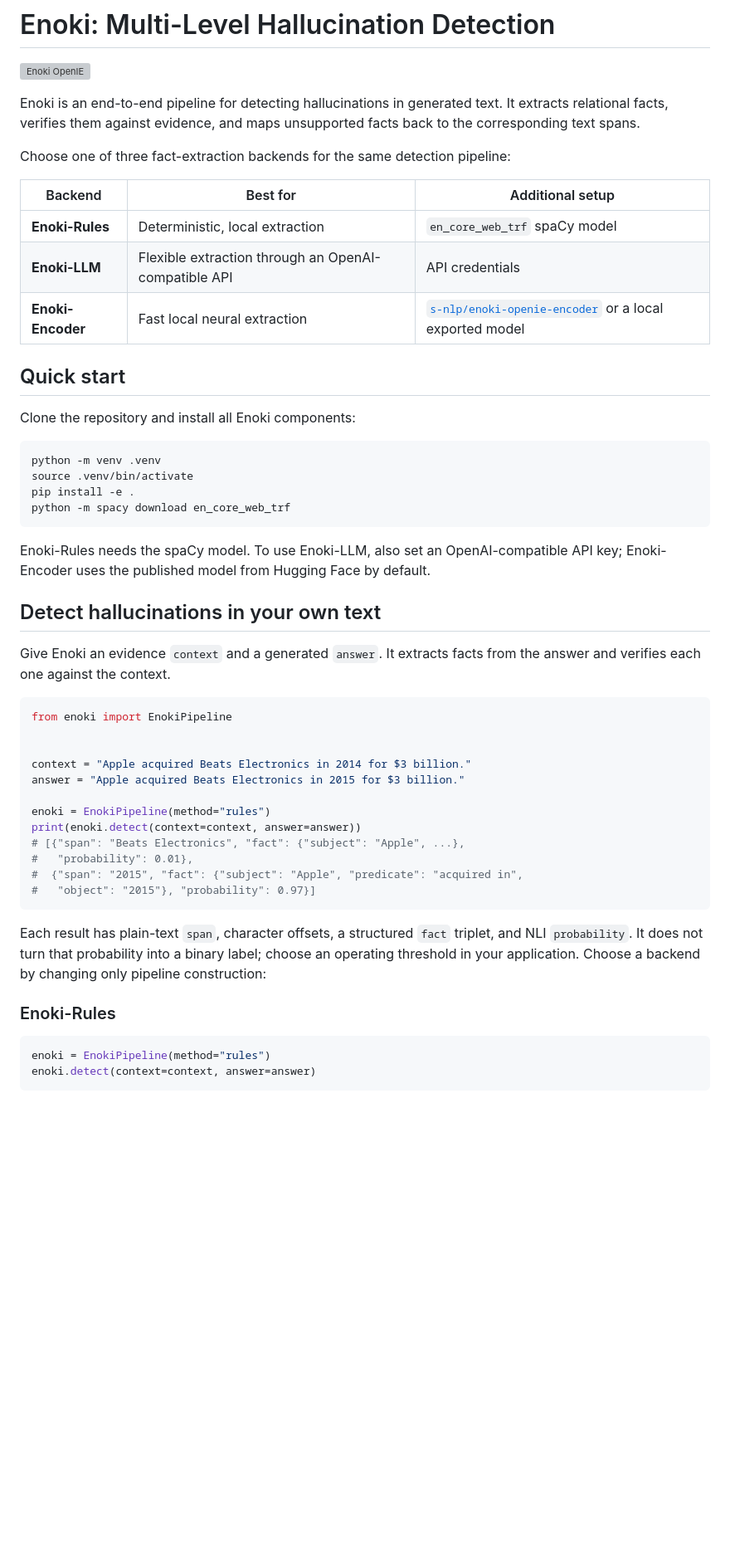
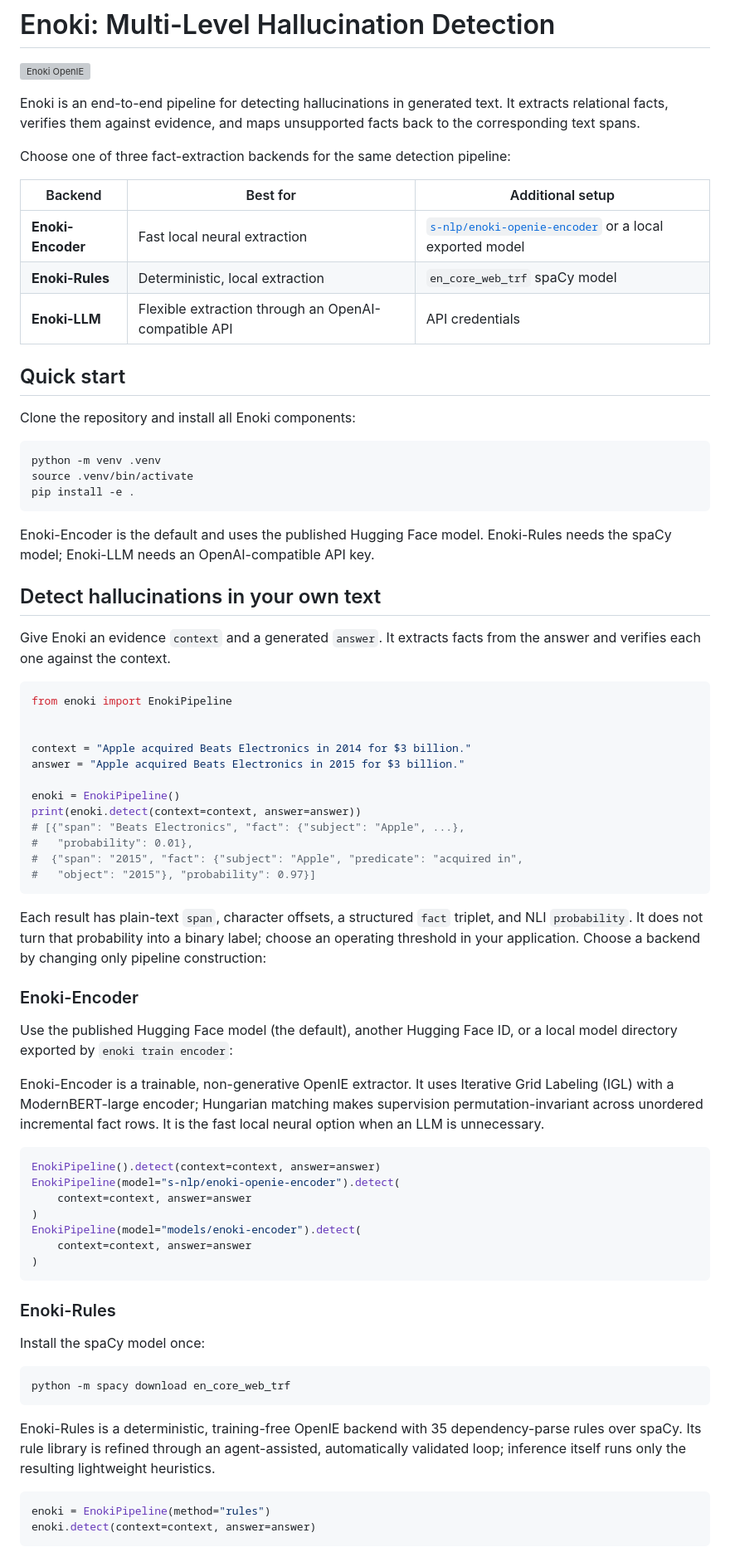
Before and after one commit to s-nlp/Enoki, a Markdown page: README.md, the part around one of its changes. Shown at 83% size. Drawn GitHub-style; blank space fills up the shorter version; grey boxes are pictures that could not be loaded.

Commit message:
in progress

````diff
--- a/README.md
+++ b/README.md
@@ -10,9 +10,9 @@ Choose one of three fact-extraction backends for the same detection pipeline:
 
 | Backend | Best for | Additional setup |
 | --- | --- | --- |
+| **Enoki-Encoder** | Fast local neural extraction | [`s-nlp/enoki-openie-encoder`](https://huggingface.co/s-nlp/enoki-openie-encoder) or a local exported model |
 | **Enoki-Rules** | Deterministic, local extraction | `en_core_web_trf` spaCy model |
 | **Enoki-LLM** | Flexible extraction through an OpenAI-compatible API | API credentials |
-| **Enoki-Encoder** | Fast local neural extraction | [`s-nlp/enoki-openie-encoder`](https://huggingface.co/s-nlp/enoki-openie-encoder) or a local exported model |
 
 ## Quick start
 
@@ -22,12 +22,10 @@ Clone the repository and install all Enoki components:
 python -m venv .venv
 source .venv/bin/activate
 pip install -e .
-python -m spacy download en_core_web_trf
 ```
 
-Enoki-Rules needs the spaCy model. To use Enoki-LLM, also set an
-OpenAI-compatible API key; Enoki-Encoder uses the published model from Hugging
-Face by default.
+Enoki-Encoder is the default and uses the published Hugging Face model. Enoki-Rules
+needs the spaCy model; Enoki-LLM needs an OpenAI-compatible API key.
 
 ## Detect hallucinations in your own text
 
@@ -41,7 +39,7 @@ from enoki import EnokiPipeline
 context = "Apple acquired Beats Electronics in 2014 for $3 billion."
 answer = "Apple acquired Beats Electronics in 2015 for $3 billion."
 
-enoki = EnokiPipeline(method="rules")
+enoki = EnokiPipeline()
 print(enoki.detect(context=context, answer=answer))
 # [{"span": "Beats Electronics", "fact": {"subject": "Apple", ...},
 #   "probability": 0.01},
@@ -54,7 +52,38 @@ triplet, and NLI `probability`. It does not turn that probability into a
 binary label; choose an operating threshold in your application. Choose a
 backend by changing only pipeline construction:
 
+### Enoki-Encoder
+
+Use the published Hugging Face model (the default), another Hugging Face ID,
+or a local model directory exported by `enoki train encoder`:
+
+Enoki-Encoder is a trainable, non-generative OpenIE extractor. It uses
+Iterative Grid Labeling (IGL) with a ModernBERT-large encoder; Hungarian
+matching makes supervision permutation-invariant across unordered incremental
+fact rows. It is the fast local neural option when an LLM is unnecessary.
+
+```python
+EnokiPipeline().detect(context=context, answer=answer)
+EnokiPipeline(model="s-nlp/enoki-openie-encoder").detect(
+    context=context, answer=answer
+)
+EnokiPipeline(model="models/enoki-encoder").detect(
+    context=context, answer=answer
+)
+```
+
 ### Enoki-Rules
+
+Install the spaCy model once:
+
+```bash
+python -m spacy download en_core_web_trf
+```
+
+Enoki-Rules is a deterministic, training-free OpenIE backend with 35
+dependency-parse rules over spaCy. Its rule library is refined through an
+agent-assisted, automatically validated loop; inference itself runs only the
+resulting lightweight heuristics.
 
 ```python
 enoki = EnokiPipeline(method="rules")
````
Also changed, not shown: other parts of README.md (+7 -18 lines).
